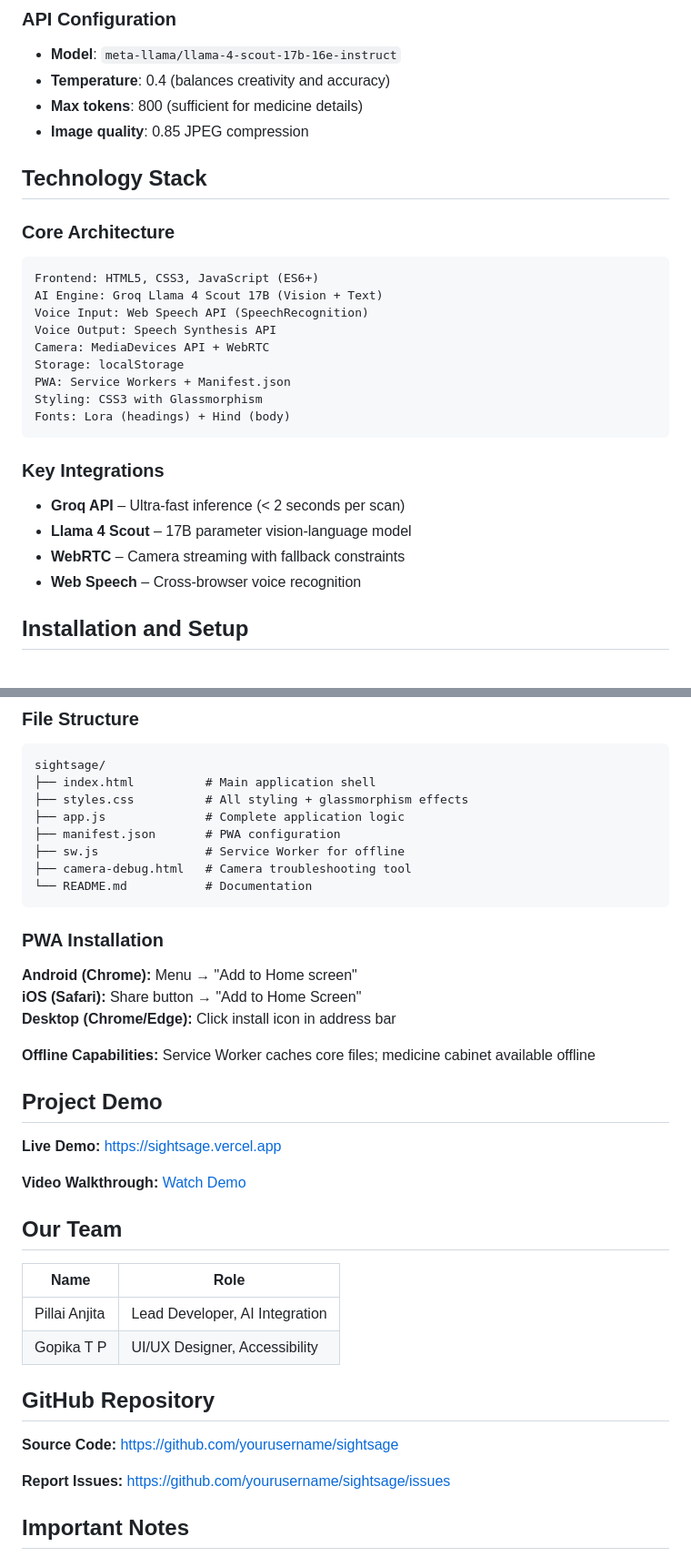
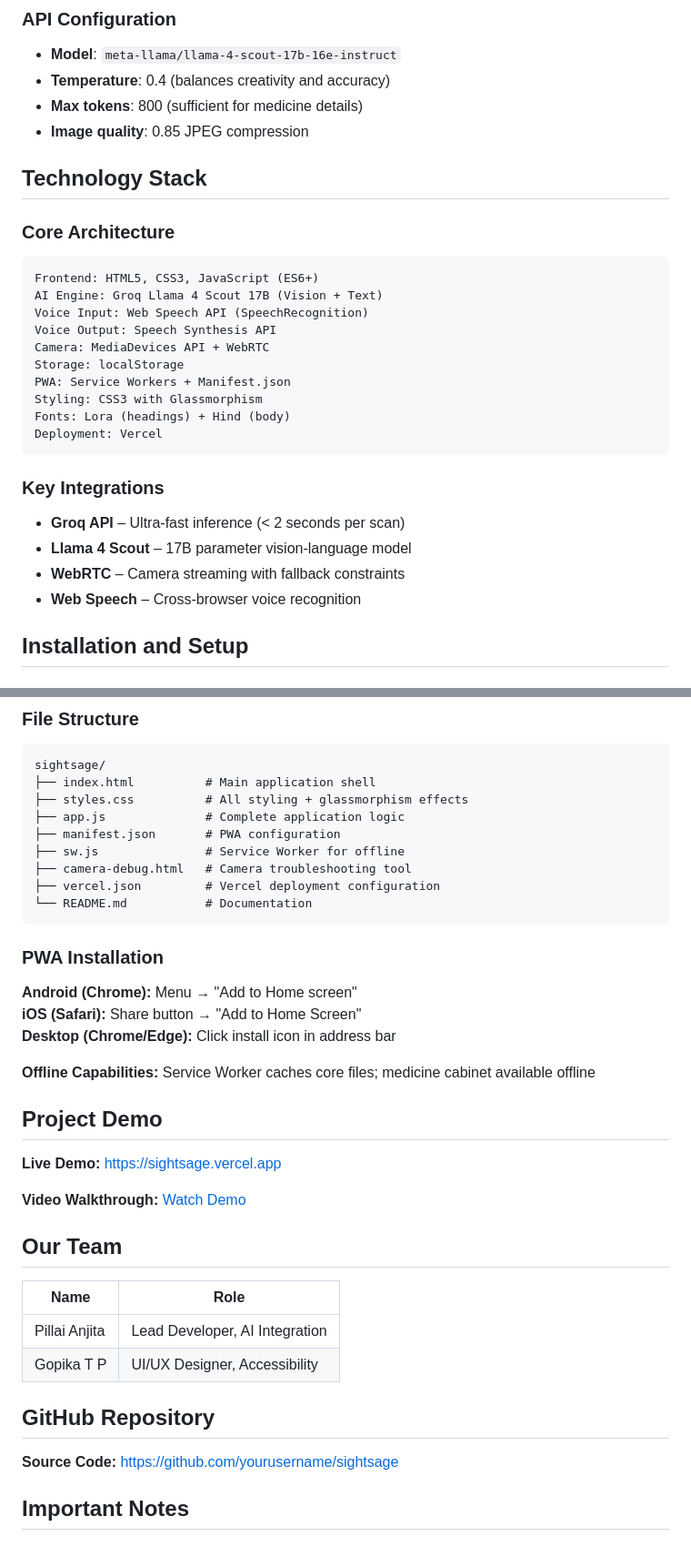
Before and after one commit to Ammu1pillai/sightsage, a Markdown page: readme.md, 2 parts joined by grey strips. Shown at 91% size. Drawn GitHub-style.

````diff
--- a/readme.md
+++ b/readme.md
@@ -102,8 +101,6 @@ cabinet.unshift({
 - **Max tokens**: 800 (sufficient for medicine details)
 - **Image quality**: 0.85 JPEG compression
 
-
-
 ## Technology Stack
 
 ### Core Architecture
@@ -117,6 +114,7 @@ Storage: localStorage
 PWA: Service Workers + Manifest.json
 Styling: CSS3 with Glassmorphism
 Fonts: Lora (headings) + Hind (body)
+Deployment: Vercel
 ```
 
 ### Key Integrations
@@ -124,8 +122,6 @@ Fonts: Lora (headings) + Hind (body)
 - **Llama 4 Scout** – 17B parameter vision-language model
 - **WebRTC** – Camera streaming with fallback constraints
 - **Web Speech** – Cross-browser voice recognition
-
-
 
 ## Installation and Setup
 
@@ -164,8 +160,10 @@ sightsage/
 ├── manifest.json       # PWA configuration
 ├── sw.js               # Service Worker for offline
 ├── camera-debug.html   # Camera troubleshooting tool
+├── vercel.json         # Vercel deployment configuration
 └── README.md           # Documentation
 ```
+
 
 ### PWA Installation
 **Android (Chrome):** Menu → "Add to Home screen"
@@ -174,15 +172,11 @@ sightsage/
 
 **Offline Capabilities:** Service Worker caches core files; medicine cabinet available offline
 
-
-
 ## Project Demo
 
 **Live Demo:** [https://sightsage.vercel.app](https://sightsage.vercel.app)
 
 **Video Walkthrough:** [Watch Demo](https://youtu.be/your-demo-link)
-
-
 
 ## Our Team
 
@@ -191,15 +185,9 @@ sightsage/
 | Pillai Anjita | Lead Developer, AI Integration |
 | Gopika T P | UI/UX Designer, Accessibility |
 
-
-
 ## GitHub Repository
 
 **Source Code:** [https://github.com/yourusername/sightsage](https://github.com/yourusername/sightsage)
-
-**Report Issues:** [https://github.com/yourusername/sightsage/issues](https://github.com/yourusername/sightsage/issues)
-
-
 
 ## Important Notes
 
````
Also changed, not shown: other parts of readme.md (+13 -14 lines).
